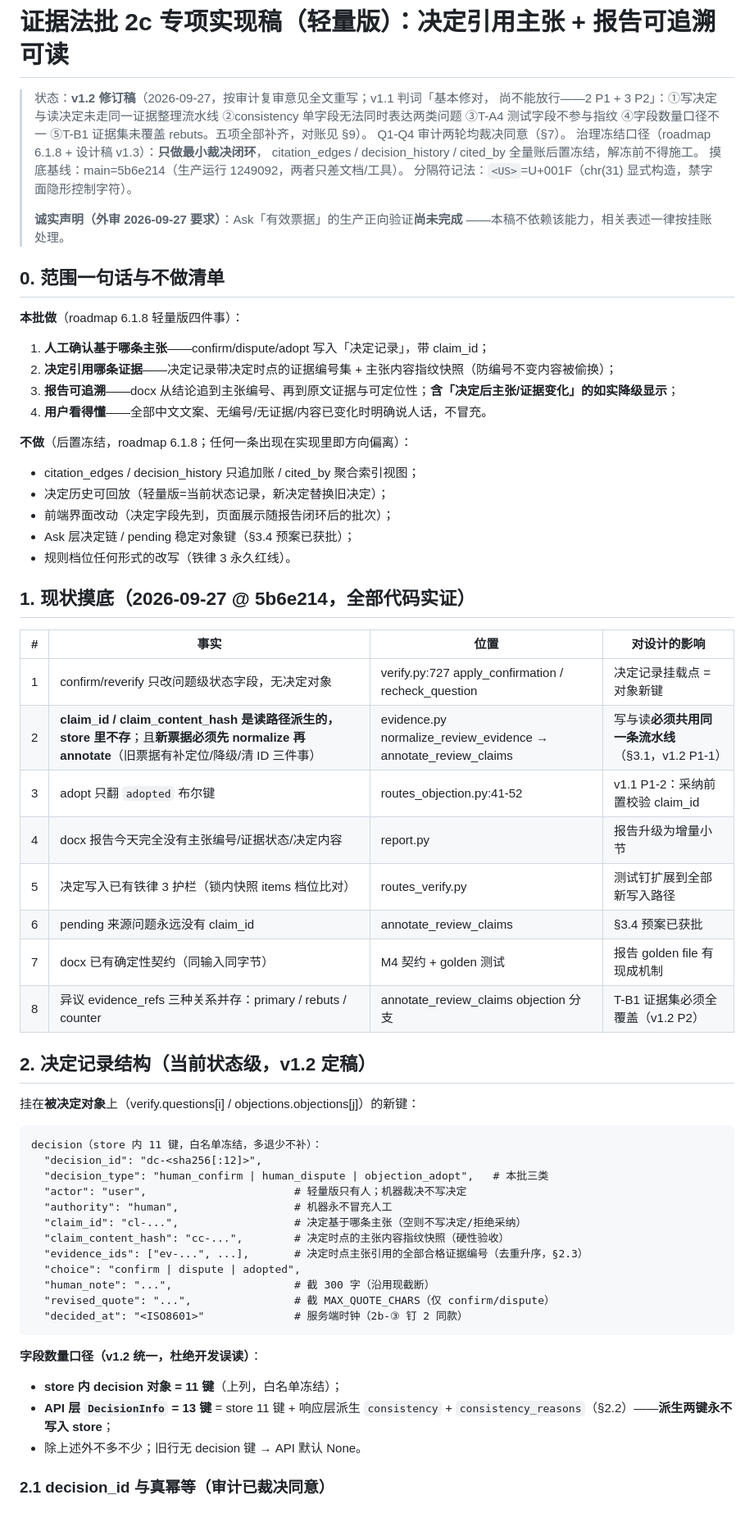
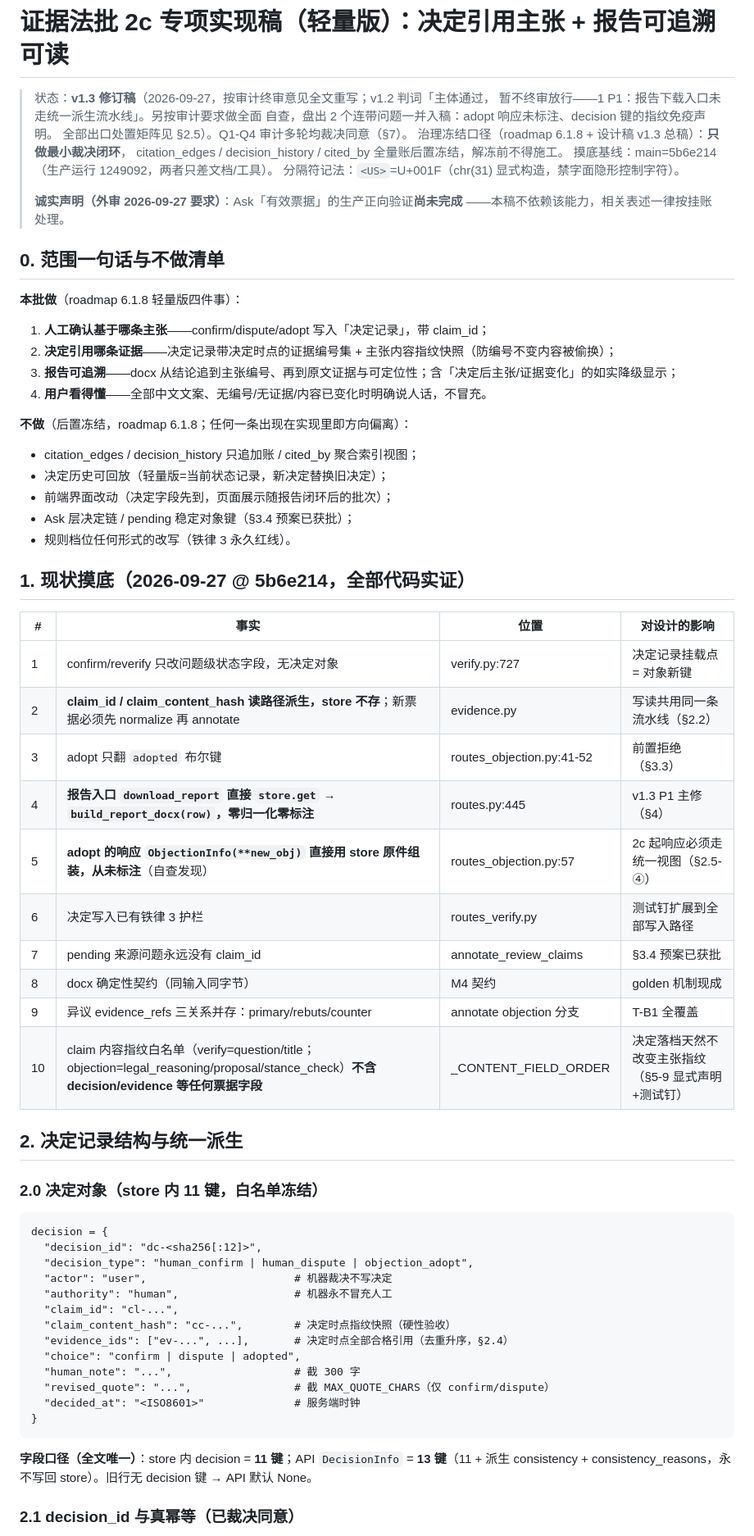
Before and after one commit to ARTHUR-BBU/Agent-T, a Markdown page: docs/evidence-batch2c-impl.md, the part around one of its changes. Shown at 82% size. Rendered like a GitHub page.

````diff
--- a/docs/evidence-batch2c-impl.md
+++ b/docs/evidence-batch2c-impl.md
@@ -1,11 +1,10 @@
 # 证据法批 2c 专项实现稿（轻量版）：决定引用主张 + 报告可追溯可读
 
-> 状态：**v1.2 修订稿**（2026-09-27，按审计复审意见全文重写；v1.1 判词「基本修对，
-> 尚不能放行——2 P1 + 3 P2」：①写决定与读决定未走同一证据整理流水线 ②consistency
-> 单字段无法同时表达两类问题 ③T-A4 测试字段不参与指纹 ④字段数量口径不一
-> ⑤T-B1 证据集未覆盖 rebuts。五项全部补齐，对账见 §9）。
-> Q1-Q4 审计两轮均裁决同意（§7）。
-> 治理冻结口径（roadmap 6.1.8 + 设计稿 v1.3）：**只做最小裁决闭环**，
+> 状态：**v1.3 修订稿**（2026-09-27，按审计终审意见全文重写；v1.2 判词「主体通过，
+> 暂不终审放行——1 P1：报告下载入口未走统一派生流水线」。另按审计要求做全面
+> 自查，盘出 2 个连带问题一并入稿：adopt 响应未标注、decision 键的指纹免疫声明。
+> 全部出口处置矩阵见 §2.5）。Q1-Q4 审计多轮均裁决同意（§7）。
+> 治理冻结口径（roadmap 6.1.8 + 设计稿 v1.3 总稿）：**只做最小裁决闭环**，
 > citation_edges / decision_history / cited_by 全量账后置冻结，解冻前不得施工。
 > 摸底基线：main=5b6e214（生产运行 1249092，两者只差文档/工具）。
 > 分隔符记法：`<US>`=U+001F（chr(31) 显式构造，禁字面隐形控制字符）。
@@ -18,7 +17,7 @@
 **本批做**（roadmap 6.1.8 轻量版四件事）：
 1. **人工确认基于哪条主张**——confirm/dispute/adopt 写入「决定记录」，带 claim_id；
 2. **决定引用哪条证据**——决定记录带决定时点的证据编号集 + 主张内容指纹快照（防编号不变内容被偷换）；
-3. **报告可追溯**——docx 从结论追到主张编号、再到原文证据与可定位性；**含「决定后主张/证据变化」的如实降级显示**；
+3. **报告可追溯**——docx 从结论追到主张编号、再到原文证据与可定位性；含「决定后主张/证据变化」的如实降级显示；
 4. **用户看得懂**——全部中文文案、无编号/无证据/内容已变化时明确说人话，不冒充。
 
 **不做**（后置冻结，roadmap 6.1.8；任何一条出现在实现里即方向偏离）：
@@ -32,38 +31,38 @@
 
 | # | 事实 | 位置 | 对设计的影响 |
 |---|---|---|---|
-| 1 | confirm/reverify 只改问题级状态字段，无决定对象 | verify.py:727 apply_confirmation / recheck_question | 决定记录挂载点 = 对象新键 |
-| 2 | **claim_id / claim_content_hash 是读路径派生的，store 里不存**；且**新票据必须先 normalize 再 annotate**（旧票据有补定位/降级/清 ID 三件事） | evidence.py normalize_review_evidence → annotate_review_claims | 写与读**必须共用同一条流水线**（§3.1，v1.2 P1-1） |
-| 3 | adopt 只翻 `adopted` 布尔键 | routes_objection.py:41-52 | v1.1 P1-2：采纳前置校验 claim_id |
-| 4 | docx 报告今天完全没有主张编号/证据状态/决定内容 | report.py | 报告升级为增量小节 |
-| 5 | 决定写入已有铁律 3 护栏（锁内快照 items 档位比对） | routes_verify.py | 测试钉扩展到全部新写入路径 |
-| 6 | pending 来源问题永远没有 claim_id | annotate_review_claims | §3.4 预案已获批 |
-| 7 | docx 已有确定性契约（同输入同字节） | M4 契约 + golden 测试 | 报告 golden file 有现成机制 |
-| 8 | 异议 evidence_refs 三种关系并存：primary / rebuts / counter | annotate_review_claims objection 分支 | T-B1 证据集必须全覆盖（v1.2 P2） |
+| 1 | confirm/reverify 只改问题级状态字段，无决定对象 | verify.py:727 | 决定记录挂载点 = 对象新键 |
+| 2 | **claim_id / claim_content_hash 读路径派生，store 不存**；新票据必须先 normalize 再 annotate | evidence.py | 写读共用同一条流水线（§2.2） |
+| 3 | adopt 只翻 `adopted` 布尔键 | routes_objection.py:41-52 | 前置拒绝（§3.3） |
+| 4 | **报告入口 `download_report` 直接 `store.get` → `build_report_docx(row)`，零归一化零标注** | routes.py:445 | v1.3 P1 主修（§4） |
+| 5 | **adopt 的响应 `ObjectionInfo(**new_obj)` 直接用 store 原件组装，从未标注**（自查发现） | routes_objection.py:57 | 2c 起响应必须走统一视图（§2.5-④） |
+| 6 | 决定写入已有铁律 3 护栏 | routes_verify.py | 测试钉扩展到全部写入路径 |
+| 7 | pending 来源问题永远没有 claim_id | annotate_review_claims | §3.4 预案已获批 |
+| 8 | docx 确定性契约（同输入同字节） | M4 契约 | golden 机制现成 |
+| 9 | 异议 evidence_refs 三关系并存：primary/rebuts/counter | annotate objection 分支 | T-B1 全覆盖 |
+| 10 | claim 内容指纹白名单（verify=question/title；objection=legal_reasoning/proposal/stance_check）**不含 decision/evidence 等任何票据字段** | _CONTENT_FIELD_ORDER | 决定落档天然不改变主张指纹（§5-9 显式声明+测试钉） |
 
-## 2. 决定记录结构（当前状态级，v1.2 定稿）
+## 2. 决定记录结构与统一派生
 
-挂在**被决定对象**上（verify.questions[i] / objections.objections[j]）的新键：
+### 2.0 决定对象（store 内 11 键，白名单冻结）
 
 ```text
-decision（store 内 11 键，白名单冻结，多退少不补）：
+decision = {
   "decision_id": "dc-<sha256[:12]>",
-  "decision_type": "human_confirm | human_dispute | objection_adopt",   # 本批三类
-  "actor": "user",                       # 轻量版只有人；机器裁决不写决定
+  "decision_type": "human_confirm | human_dispute | objection_adopt",
+  "actor": "user",                       # 机器裁决不写决定
   "authority": "human",                  # 机器永不冒充人工
-  "claim_id": "cl-...",                  # 决定基于哪条主张（空则不写决定/拒绝采纳）
-  "claim_content_hash": "cc-...",        # 决定时点的主张内容指纹快照（硬性验收）
-  "evidence_ids": ["ev-...", ...],       # 决定时点主张引用的全部合格证据编号（去重升序，§2.3）
+  "claim_id": "cl-...",
+  "claim_content_hash": "cc-...",        # 决定时点指纹快照（硬性验收）
+  "evidence_ids": ["ev-...", ...],       # 决定时点全部合格引用（去重升序，§2.4）
   "choice": "confirm | dispute | adopted",
-  "human_note": "...",                   # 截 300 字（沿用现截断）
+  "human_note": "...",                   # 截 300 字
   "revised_quote": "...",                # 截 MAX_QUOTE_CHARS（仅 confirm/dispute）
-  "decided_at": "<ISO8601>"              # 服务端时钟（2b-③ 钉 2 同款）
+  "decided_at": "<ISO8601>"              # 服务端时钟
+}
 ```
 
-**字段数量口径（v1.2 统一，杜绝开发误读）**：
-- **store 内 decision 对象 = 11 键**（上列，白名单冻结）；
-- **API 层 `DecisionInfo` = 13 键** = store 11 键 + 响应层派生 `consistency` + `consistency_reasons`（§2.2）——**派生两键永不写入 store**；
-- 除上述外不多不少；旧行无 decision 键 → API 默认 None。
+**字段口径（全文唯一）**：store 内 decision = **11 键**；API `DecisionInfo` = **13 键**（11 + 派生 consistency + consistency_reasons，永不写回 store）。旧行无 decision 键 → API 默认 None。
 
-### 2.1 decision_id 与真幂等（审计已裁决同意）
+### 2.1 decision_id 与真幂等（已裁决同意）
 
````
Also changed, not shown: other parts of docs/evidence-batch2c-impl.md (+112 -99 lines).
